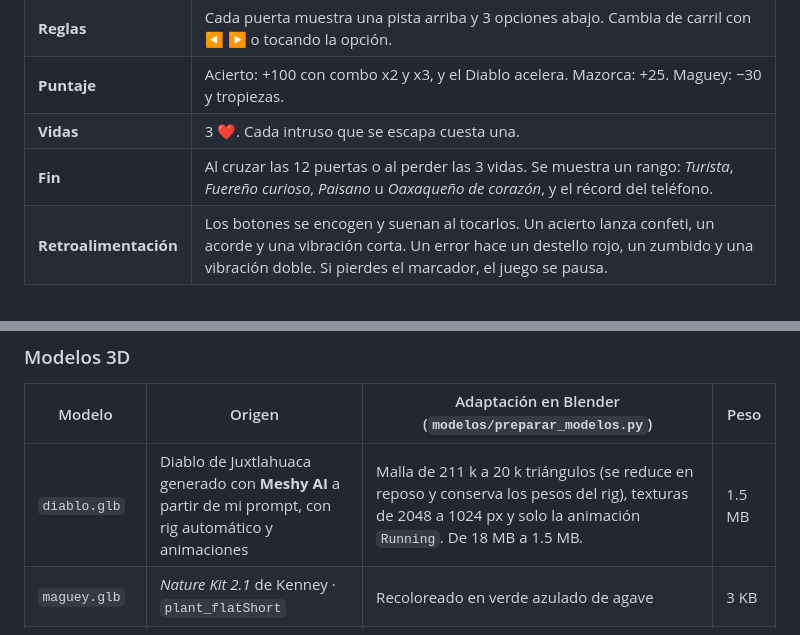
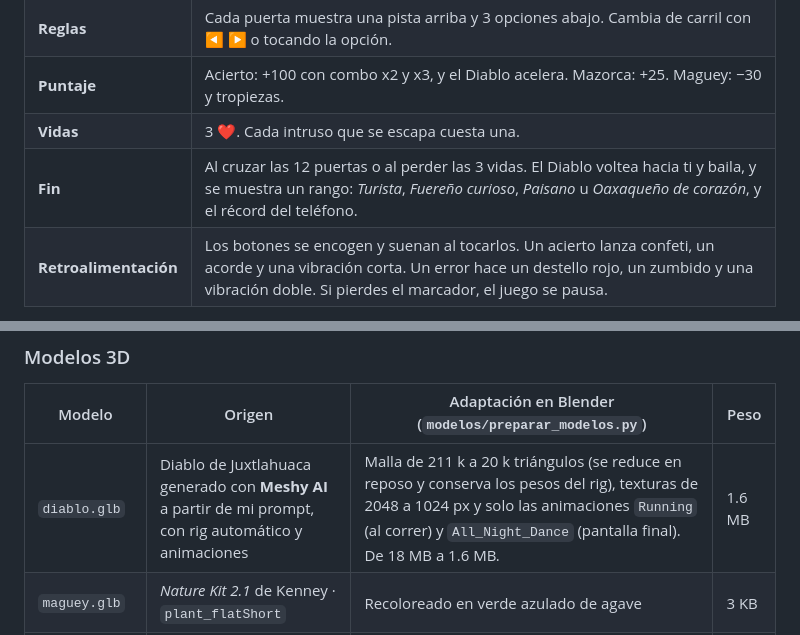
Before and after one commit to CharlieMorales13/diablo-ra-qr, a Markdown page: README.md, 2 parts joined by grey strips. Drawn GitHub-style.

Commit message:
docs: mention the final dance and updated Diablo size

```diff
--- a/README.md
+++ b/README.md
@@ -14,7 +14,7 @@ Minijuego de **realidad aumentada** para el teléfono que se activa con un **mar
 | **Reglas** | Cada puerta muestra una pista arriba y 3 opciones abajo. Cambia de carril con ◀ ▶ o tocando la opción. |
 | **Puntaje** | Acierto: +100 con combo x2 y x3, y el Diablo acelera. Mazorca: +25. Maguey: −30 y tropiezas. |
 | **Vidas** | 3 ❤. Cada intruso que se escapa cuesta una. |
-| **Fin** | Al cruzar las 12 puertas o al perder las 3 vidas. Se muestra un rango: *Turista*, *Fuereño curioso*, *Paisano* u *Oaxaqueño de corazón*, y el récord del teléfono. |
+| **Fin** | Al cruzar las 12 puertas o al perder las 3 vidas. El Diablo voltea hacia ti y baila, y se muestra un rango: *Turista*, *Fuereño curioso*, *Paisano* u *Oaxaqueño de corazón*, y el récord del teléfono. |
 | **Retroalimentación** | Los botones se encogen y suenan al tocarlos. Un acierto lanza confeti, un acorde y una vibración corta. Un error hace un destello rojo, un zumbido y una vibración doble. Si pierdes el marcador, el juego se pausa. |
 
 El banco tiene **41 preguntas para oaxaqueños**: regiones, los 7 moles, magueyes silvestres, días de plaza, pueblos artesanos, Monte Albán, Guelaguetza, calendas, el carnaval putleco y más. En cada partida salen 12 al azar y, después de cada puerta, aparece un dato curioso.
@@ -88,7 +88,7 @@ El script imprime los puntos de rastreo, la simetría y si el QR se lee, y guard
 
 | Modelo | Origen | Adaptación en Blender (`modelos/preparar_modelos.py`) | Peso |
 |---|---|---|---|
-| `diablo.glb` | Diablo de Juxtlahuaca generado con **Meshy AI** a partir de mi prompt, con rig automático y animaciones | Malla de 211 k a 20 k triángulos (se reduce en reposo y conserva los pesos del rig), texturas de 2048 a 1024 px y solo la animación `Running`. De 18 MB a 1.5 MB. | 1.5 MB |
+| `diablo.glb` | Diablo de Juxtlahuaca generado con **Meshy AI** a partir de mi prompt, con rig automático y animaciones | Malla de 211 k a 20 k triángulos (se reduce en reposo y conserva los pesos del rig), texturas de 2048 a 1024 px y solo las animaciones `Running` (al correr) y `All_Night_Dance` (pantalla final). De 18 MB a 1.6 MB. | 1.6 MB |
 | `maguey.glb` | *Nature Kit 2.1* de Kenney · `plant_flatShort` | Recoloreado en verde azulado de agave | 3 KB |
 | `mazorca.glb` | *Food Kit 2.0* de Kenney · `corn` | Textura incrustada en el GLB | 16 KB |
 
```
